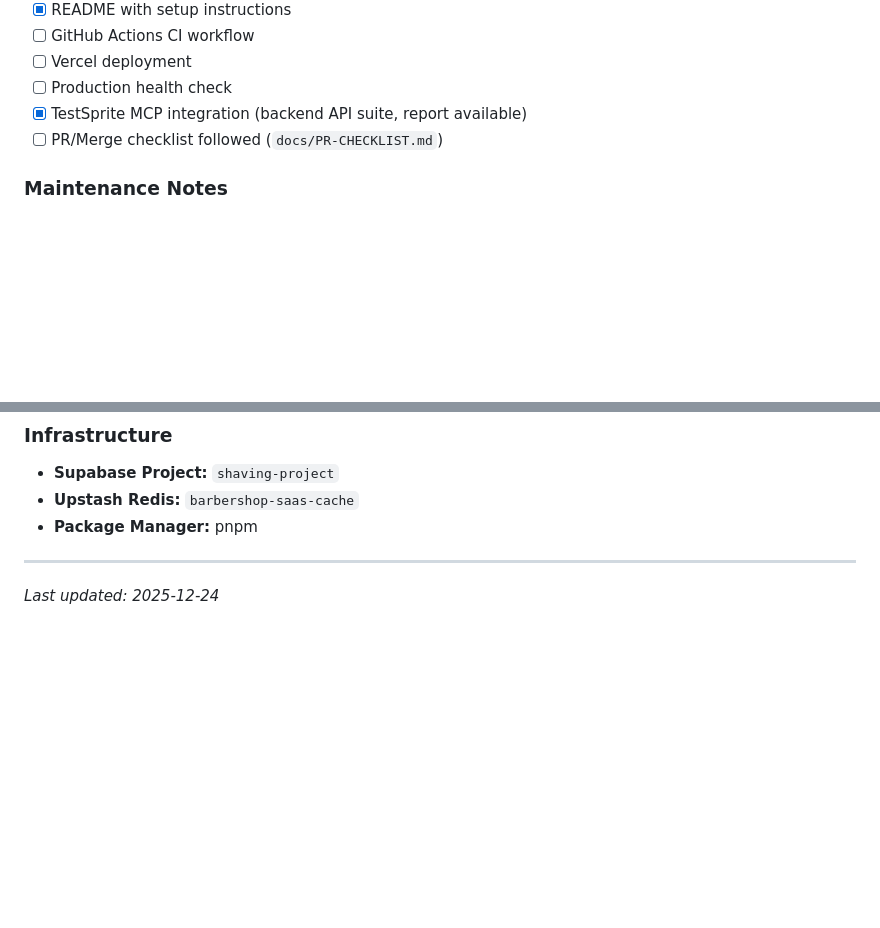
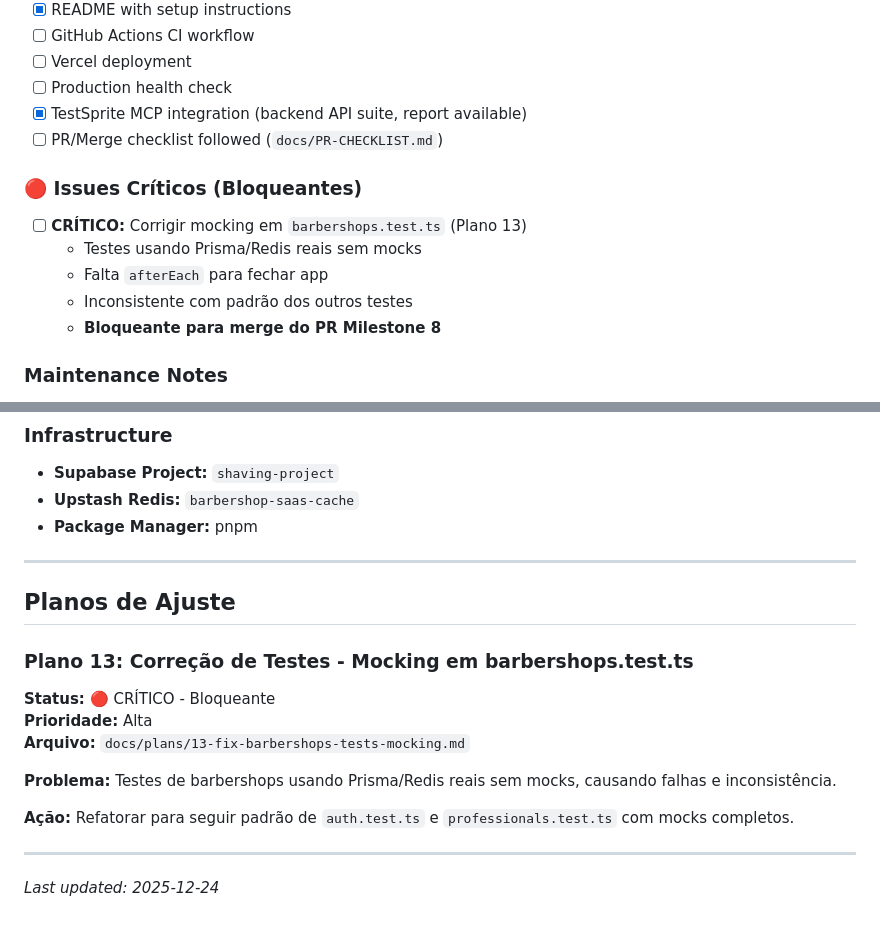
Before and after one commit to otavioajr/shaving-project, a Markdown page: docs/DEVELOPMENT.md, 2 parts joined by grey strips. Rendered like a GitHub page; blank space fills up the shorter version.

Commit message:
docs: Add plan to fix barbershops tests mocking
Co-authored-by: otavioajr <otavioajr@gmail.com>

```diff
--- a/docs/DEVELOPMENT.md
+++ b/docs/DEVELOPMENT.md
@@ -384,6 +384,14 @@ This is now part of the normal setup flow: `pnpm install` → `pnpm db:generate`
 - [x] TestSprite MCP integration (backend API suite, report available)
 - [ ] PR/Merge checklist followed (`docs/PR-CHECKLIST.md`)
 
+### 🔴 Issues Críticos (Bloqueantes)
+
+- [ ] **CRÍTICO:** Corrigir mocking em `barbershops.test.ts` (Plano 13)
+  - Testes usando Prisma/Redis reais sem mocks
+  - Falta `afterEach` para fechar app
+  - Inconsistente com padrão dos outros testes
+  - **Bloqueante para merge do PR Milestone 8**
+
 ### Maintenance Notes
 
 - 2025-12-24: Corrigido retorno 400 para erros de validação de slug no self-registration (antes retornava 500).
@@ -467,4 +475,18 @@ This is now part of the normal setup flow: `pnpm install` → `pnpm db:generate`
 
 ---
 
+## Planos de Ajuste
+
+### Plano 13: Correção de Testes - Mocking em barbershops.test.ts
+
+**Status:** 🔴 CRÍTICO - Bloqueante
+**Prioridade:** Alta
+**Arquivo:** `docs/plans/13-fix-barbershops-tests-mocking.md`
+
+**Problema:** Testes de barbershops usando Prisma/Redis reais sem mocks, causando falhas e inconsistência.
+
+**Ação:** Refatorar para seguir padrão de `auth.test.ts` e `professionals.test.ts` com mocks completos.
+
+---
+
 _Last updated: 2025-12-24_
```
Also changed, not shown: docs/plans/13-fix-barbershops-tests-mocking.md (added, +256 -0 lines).
